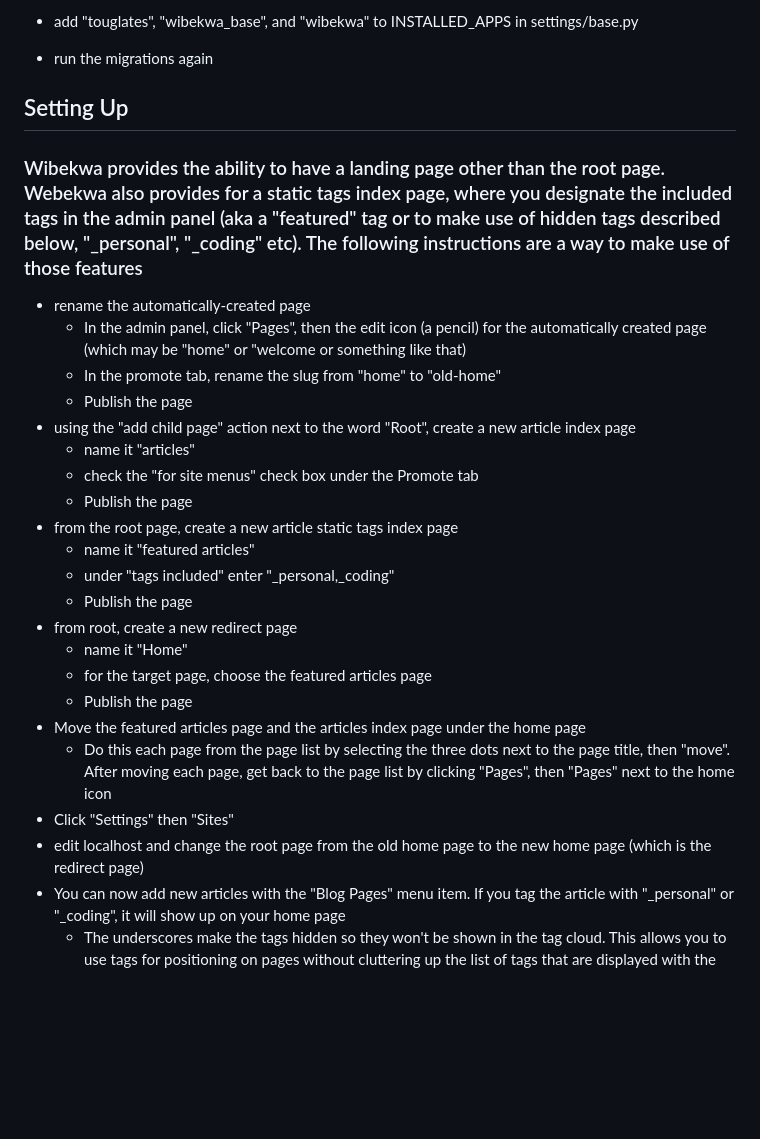
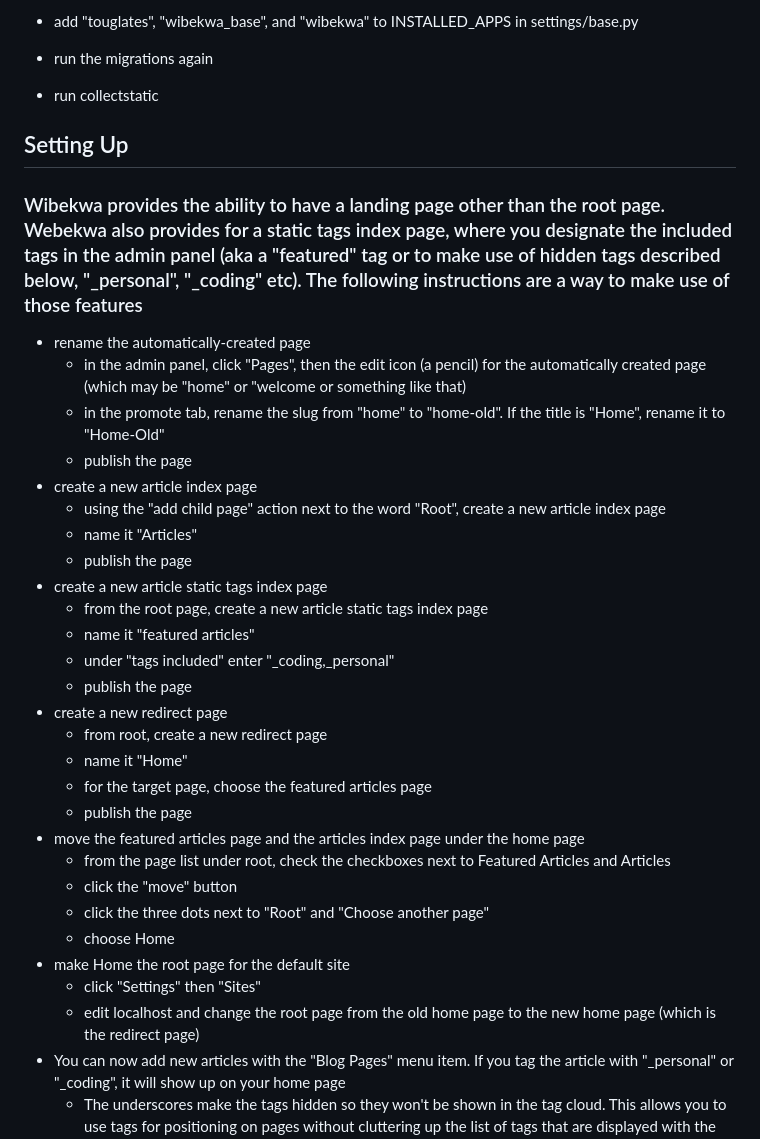
Before and after one commit to tougshire/wibekwa, a Markdown page: README.md, the part around the change. Rendered like a GitHub page; blank space fills up the shorter version.

Commit message:
Update Readme set up instructions

```diff
--- a/README.md
+++ b/README.md
@@ -20,30 +20,37 @@ These instructions are written with the assumption that you're starting a new pr
 * add "touglates", "wibekwa_base", and "wibekwa" to INSTALLED_APPS in settings/base.py
 
 * run the migrations again
+* run collectstatic
 
 ## Setting Up
 
 ### Wibekwa provides the ability to have a landing page other than the root page.  Webekwa also provides for a static tags index page, where you designate the included tags in the admin panel (aka a "featured" tag or to make use of hidden tags described below, "_personal", "_coding" etc).  The following instructions are a way to make use of those features
 
 * rename the automatically-created page
-    * In the admin panel, click "Pages", then the edit icon (a pencil) for the automatically created page (which may be "home" or "welcome or something like that)
-    * In the promote tab, rename the slug from "home" to "old-home"
-    * Publish the page
-* using the "add child page" action next to the word "Root", create a new article index page
-    * name it "articles"
-    * check the "for site menus" check box under the Promote tab
-    * Publish the page
-* from the root page, create a new article static tags index page
+    * in the admin panel, click "Pages", then the edit icon (a pencil) for the automatically created page (which may be "home" or "welcome or something like that)
+    * in the promote tab, rename the slug from "home" to "home-old".  If the title is "Home", rename it to "Home-Old"
+    * publish the page
+* create a new article index page
+    * using the "add child page" action next to the word "Root", create a new article index page
+    * name it "Articles"
+    * publish the page
+* create a new article static tags index page
+    * from the root page, create a new article static tags index page
     * name it "featured articles"
-    * under "tags included" enter "_personal,_coding"
-    * Publish the page
-* from root, create a new redirect page
+    * under "tags included" enter "_coding,_personal"
+    * publish the page
+* create a new redirect page
+    * from root, create a new redirect page
     * name it "Home"
     * for the target page, choose the featured articles page
-    * Publish the page
-* Move the featured articles page and the articles index page under the home page
-    * Do this each page from the page list by selecting the three dots next to the page title, then "move".  After moving each page, get back to the page list by clicking "Pages", then "Pages" next to the home icon
-* Click "Settings" then "Sites"
-* edit localhost and change the root page from the old home page to the new home page (which is the redirect page)
+    * publish the page
+* move the featured articles page and the articles index page under the home page
+    * from the page list under root, check the checkboxes next to Featured Articles and Articles
+    * click the "move" button
+    * click the three dots next to "Root" and "Choose another page"
+    * choose Home
+* make Home the root page for the default site
+    * click "Settings" then "Sites"
+    * edit localhost and change the root page from the old home page to the new home page (which is the redirect page)
 * You can now add new articles with the "Blog Pages" menu item.  If you tag the article with "_personal" or "_coding", it will show up on your home page
     * The underscores make the tags hidden so they won't be shown in the tag cloud.  This allows you to use tags for positioning on pages without cluttering up the list of tags that are displayed with the article. You can tag an article with both "_personal" and "personal" to designate a personal post that is on the featured posts page
```
